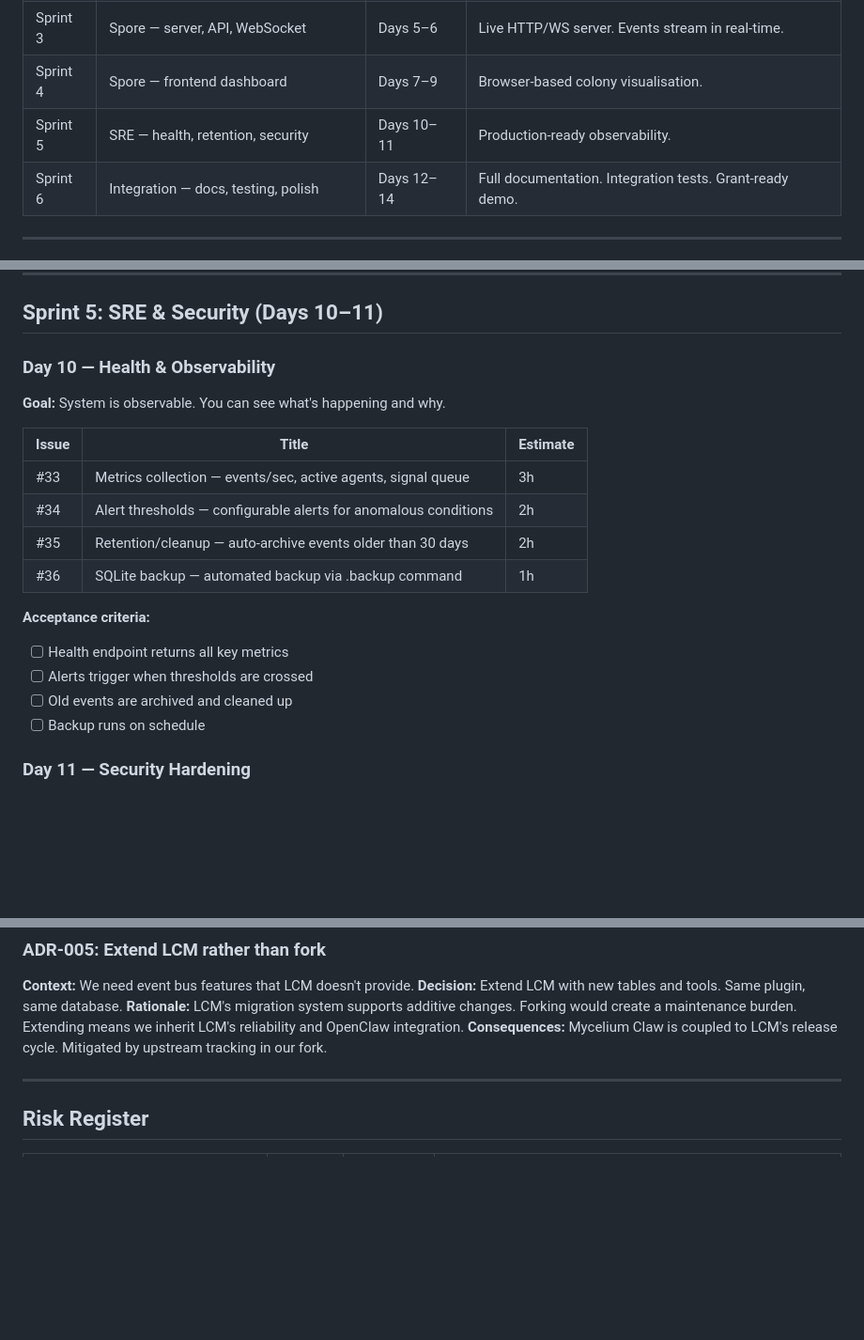
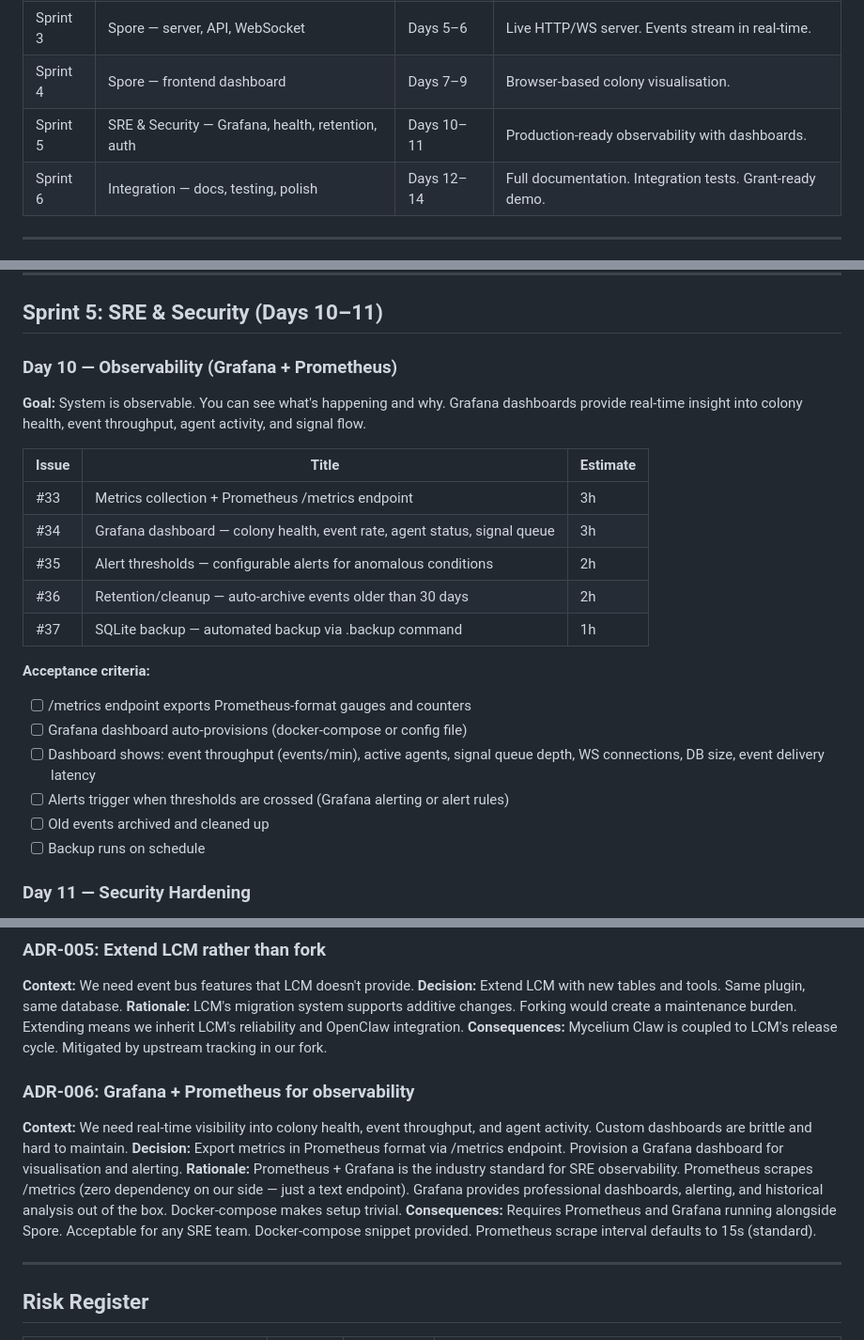
Before and after one commit to SmartEst74/mycelium-ai-framework, a Markdown page: docs/PROJECT-PLAN.md, 3 parts joined by grey strips. Shown at 94% size. GitHub-like rendering; blank space fills up the shorter version.

Commit message:
Add Grafana + Prometheus to project plan (ADR-006, issues #52-53)

```diff
--- a/docs/PROJECT-PLAN.md
+++ b/docs/PROJECT-PLAN.md
@@ -24,7 +24,7 @@ Mycelium Claw extends the Lossless Claw Memory (LCM) plugin with a mycelial even
 | Sprint 2 | Routing — subscriptions, signals, router | Days 3–4 | Pub/sub working. Jon can inject signals. |
 | Sprint 3 | Spore — server, API, WebSocket | Days 5–6 | Live HTTP/WS server. Events stream in real-time. |
 | Sprint 4 | Spore — frontend dashboard | Days 7–9 | Browser-based colony visualisation. |
-| Sprint 5 | SRE — health, retention, security | Days 10–11 | Production-ready observability. |
+| Sprint 5 | SRE & Security — Grafana, health, retention, auth | Days 10–11 | Production-ready observability with dashboards. |
 | Sprint 6 | Integration — docs, testing, polish | Days 12–14 | Full documentation. Integration tests. Grant-ready demo. |
 
 ---
@@ -194,21 +194,24 @@ Mycelium Claw extends the Lossless Claw Memory (LCM) plugin with a mycelial even
 
 ## Sprint 5: SRE & Security (Days 10–11)
 
-### Day 10 — Health & Observability
+### Day 10 — Observability (Grafana + Prometheus)
 
-**Goal:** System is observable. You can see what's happening and why.
+**Goal:** System is observable. You can see what's happening and why. Grafana dashboards provide real-time insight into colony health, event throughput, agent activity, and signal flow.
 
 | Issue | Title | Estimate |
 |-------|-------|----------|
-| #33 | Metrics collection — events/sec, active agents, signal queue | 3h |
-| #34 | Alert thresholds — configurable alerts for anomalous conditions | 2h |
-| #35 | Retention/cleanup — auto-archive events older than 30 days | 2h |
-| #36 | SQLite backup — automated backup via .backup command | 1h |
+| #33 | Metrics collection + Prometheus /metrics endpoint | 3h |
+| #34 | Grafana dashboard — colony health, event rate, agent status, signal queue | 3h |
+| #35 | Alert thresholds — configurable alerts for anomalous conditions | 2h |
+| #36 | Retention/cleanup — auto-archive events older than 30 days | 2h |
+| #37 | SQLite backup — automated backup via .backup command | 1h |
 
 **Acceptance criteria:**
-- [ ] Health endpoint returns all key metrics
-- [ ] Alerts trigger when thresholds are crossed
-- [ ] Old events are archived and cleaned up
+- [ ] /metrics endpoint exports Prometheus-format gauges and counters
+- [ ] Grafana dashboard auto-provisions (docker-compose or config file)
+- [ ] Dashboard shows: event throughput (events/min), active agents, signal queue depth, WS connections, DB size, event delivery latency
+- [ ] Alerts trigger when thresholds are crossed (Grafana alerting or alert rules)
+- [ ] Old events archived and cleaned up
 - [ ] Backup runs on schedule
 
 ### Day 11 — Security Hardening
@@ -315,6 +318,12 @@ Mycelium Claw extends the Lossless Claw Memory (LCM) plugin with a mycelial even
 **Rationale:** LCM's migration system supports additive changes. Forking would create a maintenance burden. Extending means we inherit LCM's reliability and OpenClaw integration.
 **Consequences:** Mycelium Claw is coupled to LCM's release cycle. Mitigated by upstream tracking in our fork.
 
+### ADR-006: Grafana + Prometheus for observability
+**Context:** We need real-time visibility into colony health, event throughput, and agent activity. Custom dashboards are brittle and hard to maintain.
+**Decision:** Export metrics in Prometheus format via /metrics endpoint. Provision a Grafana dashboard for visualisation and alerting.
+**Rationale:** Prometheus + Grafana is the industry standard for SRE observability. Prometheus scrapes /metrics (zero dependency on our side — just a text endpoint). Grafana provides professional dashboards, alerting, and historical analysis out of the box. Docker-compose makes setup trivial.
+**Consequences:** Requires Prometheus and Grafana running alongside Spore. Acceptable for any SRE team. Docker-compose snippet provided. Prometheus scrape interval defaults to 15s (standard).
+
 ---
 
 ## Risk Register
```
